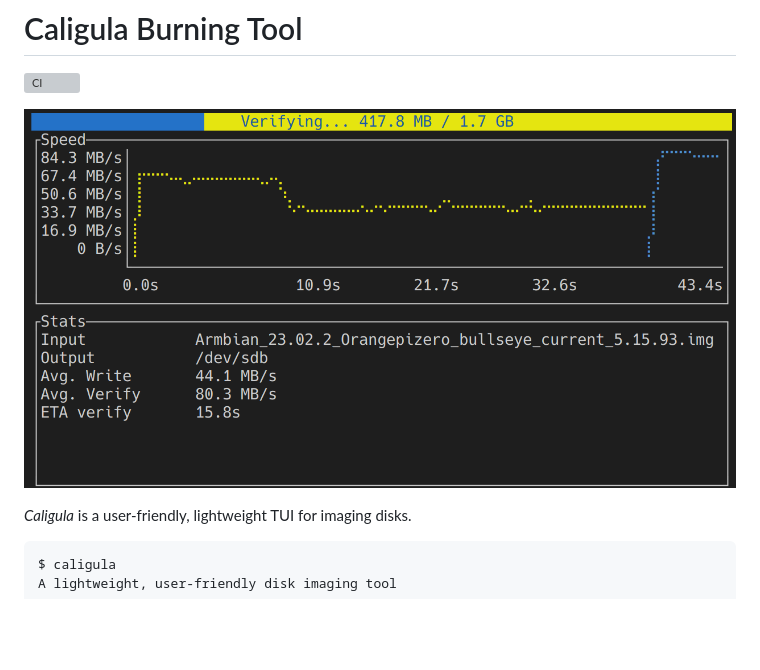
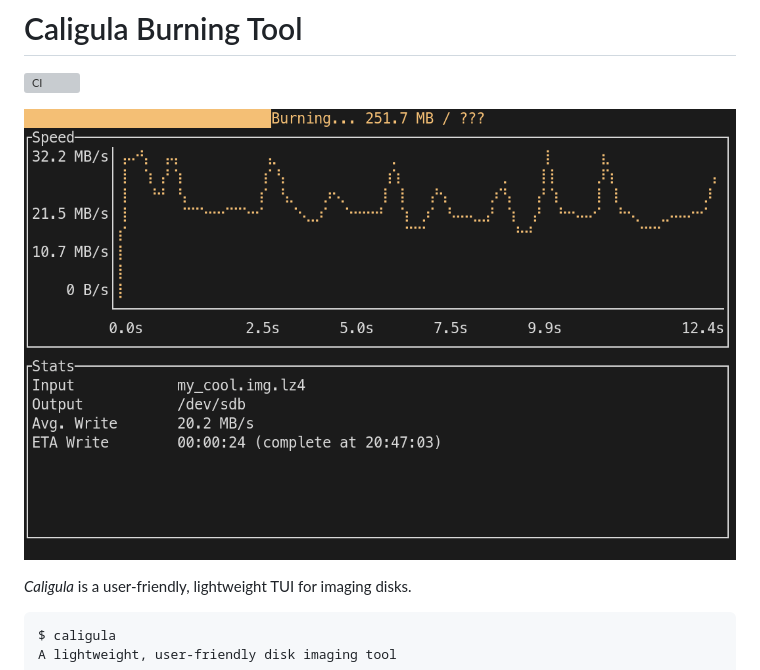
Before and after one commit to ifd3f/caligula, a Markdown page: README.md, the part around the change. GitHub-like rendering; pictures changed too: images/caligula.png (added), images/verifying.png (deleted); blank space fills up the shorter version; grey boxes are pictures that could not be loaded.

Commit message:
Update header image

```diff
--- a/README.md
+++ b/README.md
@@ -2,7 +2,7 @@
 
 [![CI](https://github.com/ifd3f/caligula/actions/workflows/ci.yml/badge.svg)](https://github.com/ifd3f/caligula/actions/workflows/ci.yml)
 
-![Screenshot of the Caligula TUI verifying a disk.](./images/verifying.png)
+![Screenshot of the Caligula TUI verifying a disk.](./images/caligula.png)
 
 _Caligula_ is a user-friendly, lightweight TUI for imaging disks.
 
```
